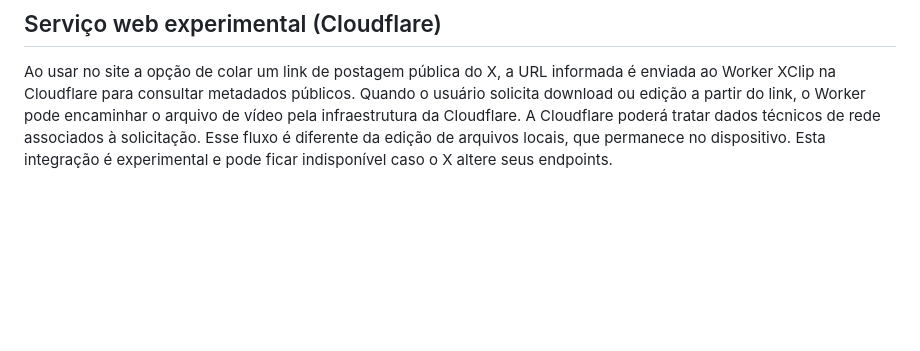
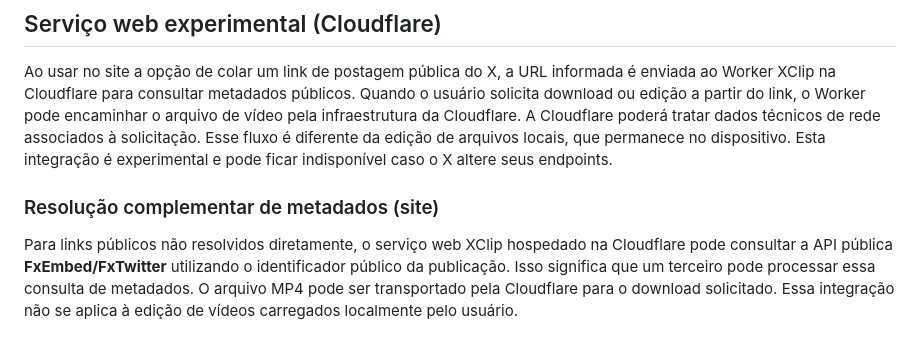
Before and after one commit to john-cris19/xclip-studio, a Markdown page: PRIVACY.md, the part around the change. Drawn GitHub-style; blank space fills up the shorter version.

Commit message:
docs: disclose XClip website's optional third-party metadata fallback

```diff
--- a/PRIVACY.md
+++ b/PRIVACY.md
@@ -52,3 +52,8 @@ Para dúvidas, solicitações e suporte relacionados à privacidade: **[nymostud
 ## Serviço web experimental (Cloudflare)
 
 Ao usar no site a opção de colar um link de postagem pública do X, a URL informada é enviada ao Worker XClip na Cloudflare para consultar metadados públicos. Quando o usuário solicita download ou edição a partir do link, o Worker pode encaminhar o arquivo de vídeo pela infraestrutura da Cloudflare. A Cloudflare poderá tratar dados técnicos de rede associados à solicitação. Esse fluxo é diferente da edição de arquivos locais, que permanece no dispositivo. Esta integração é experimental e pode ficar indisponível caso o X altere seus endpoints.
+
+
+### Resolução complementar de metadados (site)
+
+Para links públicos não resolvidos diretamente, o serviço web XClip hospedado na Cloudflare pode consultar a API pública **FxEmbed/FxTwitter** utilizando o identificador público da publicação. Isso significa que um terceiro pode processar essa consulta de metadados. O arquivo MP4 pode ser transportado pela Cloudflare para o download solicitado. Essa integração não se aplica à edição de vídeos carregados localmente pelo usuário.
```
